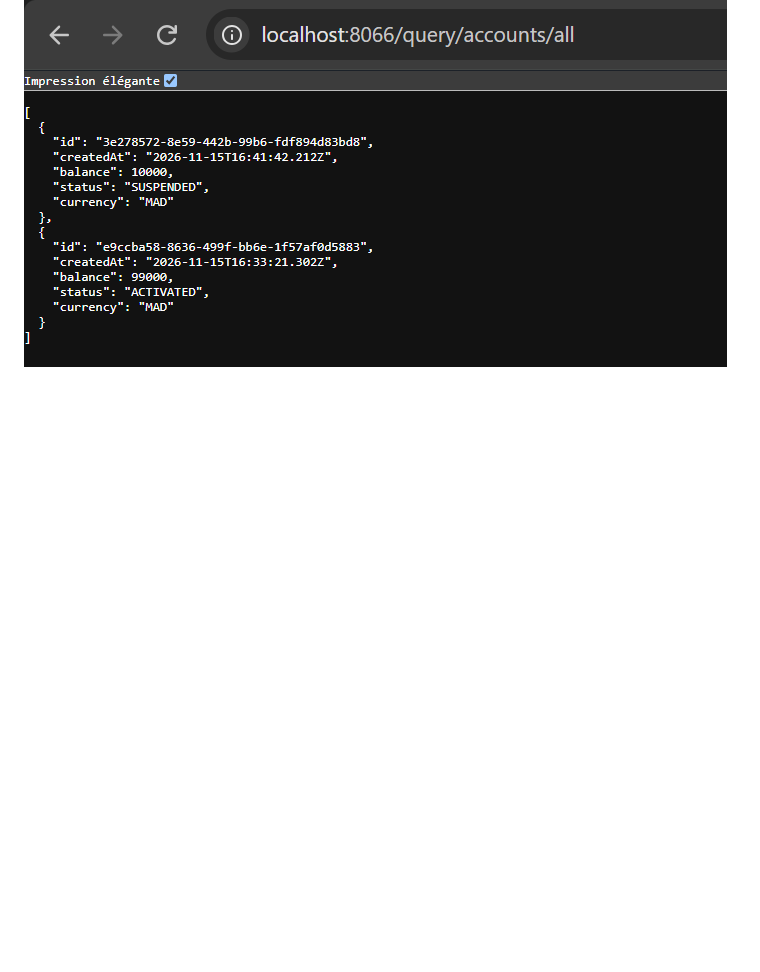
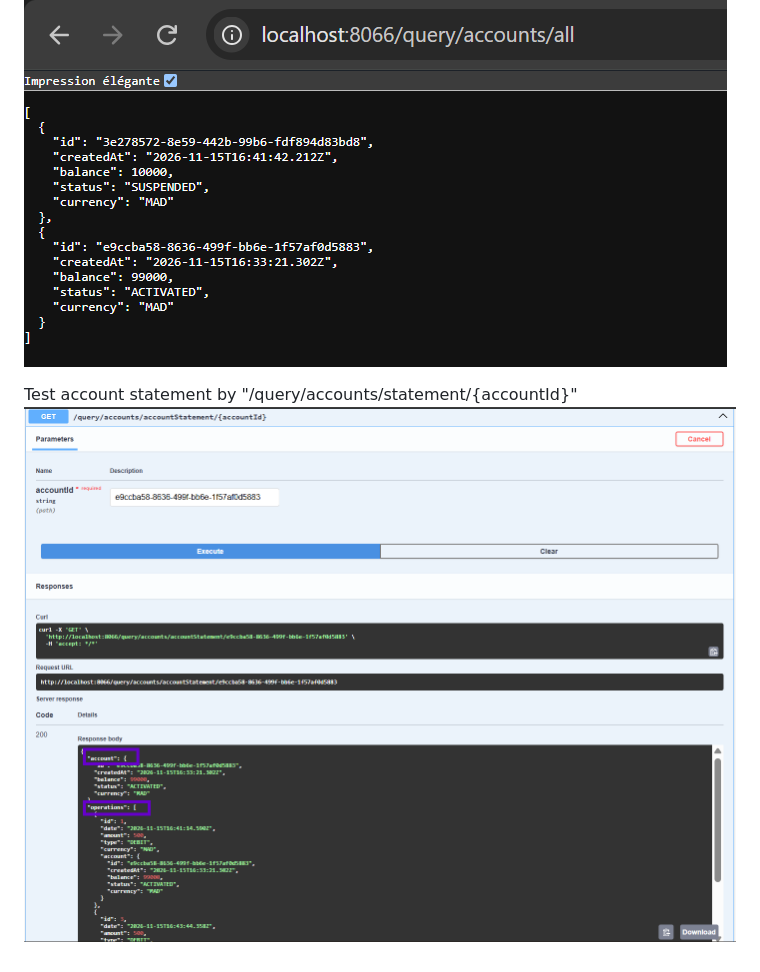
Before and after one commit to latifa-mtl/demo-es-cqrs-axon, a Markdown page: README.md, the part around the change. Drawn GitHub-style; pictures changed too: img_7.png (added); blank space fills up the shorter version.

Commit message:
l'ajout du accountstatement

```diff
--- a/README.md
+++ b/README.md
@@ -19,3 +19,6 @@ Test credit method
 
 Test de la synchronization entre BDD decriture et lecture by "/query/accounts/all"
 ![img_6.png](img_6.png)
+
+Test account statement by "/query/accounts/statement/{accountId}"
+![img_7.png](img_7.png)
```
Also changed, not shown: 4 other files.
